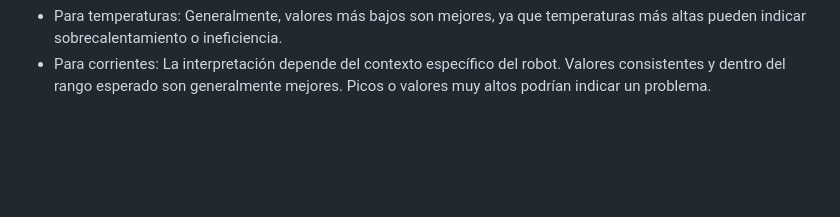
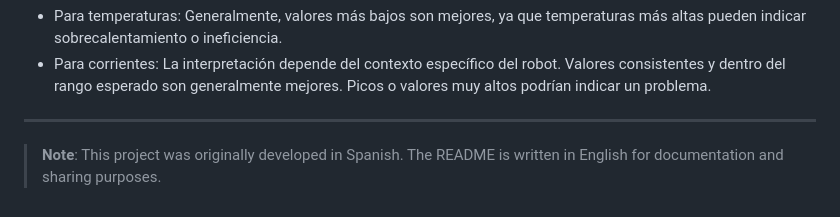
Before and after one commit to jlbjulio/UR3-Cobot-Operational-Analysis, a Markdown page: README.md, the part around the change. Rendered like a GitHub page; blank space fills up the shorter version.

```diff
--- a/README.md
+++ b/README.md
@@ -96,3 +96,7 @@ Gráfico de series temporales:
 Interpretación:
 -	Para temperaturas: Generalmente, valores más bajos son mejores, ya que temperaturas más altas pueden indicar sobrecalentamiento o ineficiencia.
 -	Para corrientes: La interpretación depende del contexto específico del robot. Valores consistentes y dentro del rango esperado son generalmente mejores. Picos o valores muy altos podrían indicar un problema.
+
+---
+
+> **Note**: This project was originally developed in Spanish. The README is written in English for documentation and sharing purposes.
```
